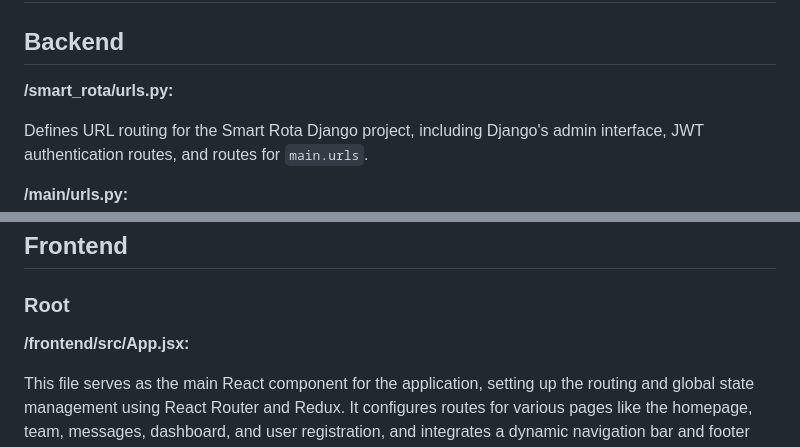
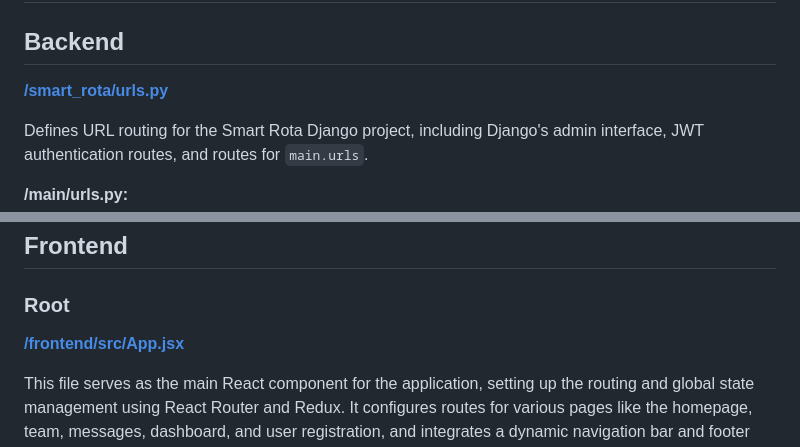
Before and after one commit to rsmith-github/smart_rota, a Markdown page: README.md, 2 parts joined by grey strips. GitHub-like rendering.

Commit message:
chore: test relative links

```diff
--- a/README.md
+++ b/README.md
@@ -25,7 +25,8 @@ Smart Rota is designed with the goal of not only fulfilling but exceeding the re
 # Files
 
 ## Backend
-**/smart_rota/urls.py:**
+
+**[/smart_rota/urls.py](/smart_rota/urls.py)**
 
 Defines URL routing for the Smart Rota Django project, including Django's admin interface, JWT authentication routes, and routes for `main.urls`.
 
@@ -73,7 +74,7 @@ Provides test cases for various views within the 'main' application using Django
 
 ### Root
 
-**/frontend/src/App.jsx:**
+**[/frontend/src/App.jsx](/frontend/src/App.jsx)**
 
 This file serves as the main React component for the application, setting up the routing and global state management using React Router and Redux. It configures routes for various pages like the homepage, team, messages, dashboard, and user registration, and integrates a dynamic navigation bar and footer based on the user's current route, while also handling user authentication checks on initial load.
 
```
